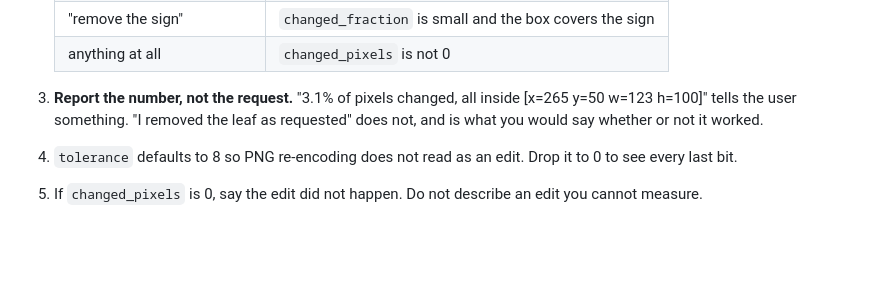
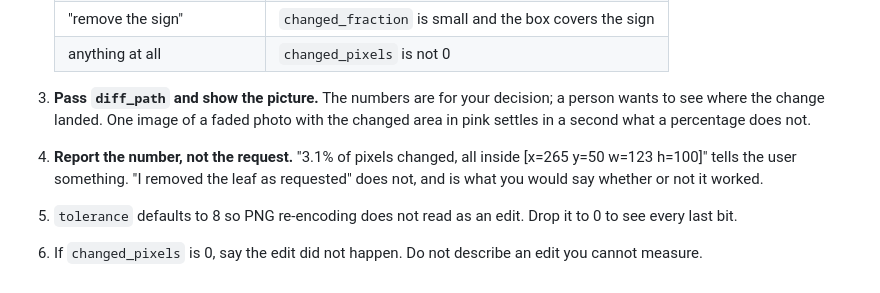
Before and after one commit to TeeScape/imagebridge, a Markdown page: commands/inspect.md, the part around the change. GitHub-like rendering; blank space fills up the shorter version.

```diff
--- a/commands/inspect.md
+++ b/commands/inspect.md
@@ -19,12 +19,16 @@ This costs nothing, needs no network and takes milliseconds. There is no reason
    | "remove the sign" | `changed_fraction` is small and the box covers the sign |
    | anything at all | `changed_pixels` is not 0 |
 
-3. **Report the number, not the request.** "3.1% of pixels changed, all inside
+3. **Pass `diff_path` and show the picture.** The numbers are for your decision; a person wants
+   to see where the change landed. One image of a faded photo with the changed area in pink
+   settles in a second what a percentage does not.
+
+4. **Report the number, not the request.** "3.1% of pixels changed, all inside
    [x=265 y=50 w=123 h=100]" tells the user something. "I removed the leaf as requested" does
    not, and is what you would say whether or not it worked.
 
-4. `tolerance` defaults to 8 so PNG re-encoding does not read as an edit. Drop it to 0 to see
+5. `tolerance` defaults to 8 so PNG re-encoding does not read as an edit. Drop it to 0 to see
    every last bit.
 
-5. If `changed_pixels` is 0, say the edit did not happen. Do not describe an edit you cannot
+6. If `changed_pixels` is 0, say the edit did not happen. Do not describe an edit you cannot
    measure.
```
Also changed, not shown: README.md (+23 -1 lines), skills/imagebridge/SKILL.md (+3 -0 lines), assets/example-after.png (added), assets/example-before.png (added), assets/example-diff.png (added), assets/example-fit-after.png (added), assets/example-fit-before.png (added), 5 other files.
